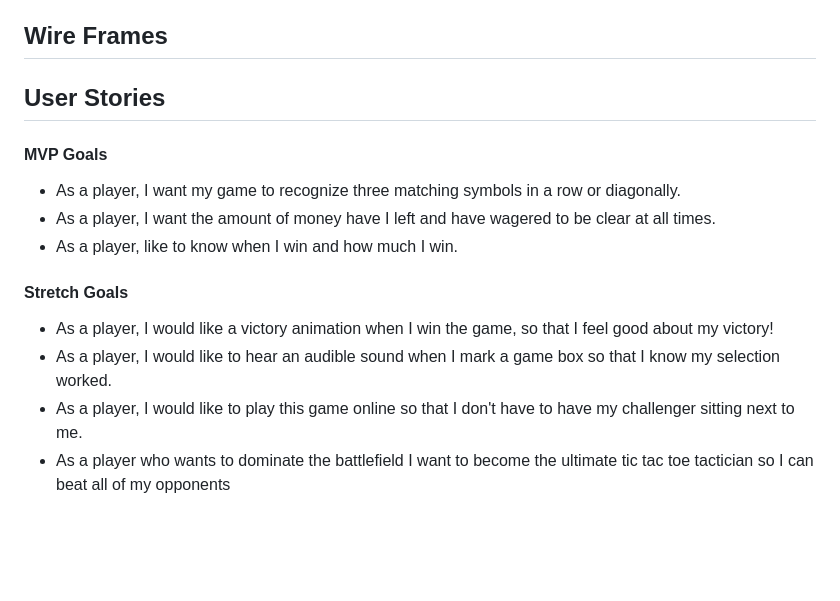
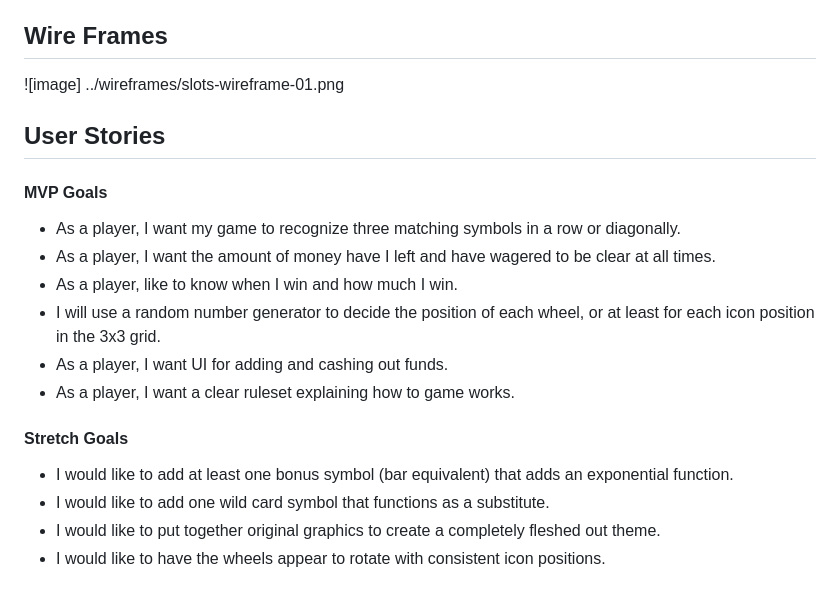
Before and after one commit to lschmidtfellner/slots, a Markdown page: slots/README.md, the part around the change. Drawn GitHub-style; blank space fills up the shorter version.

Commit message:
checking if wireframe links work

```diff
--- a/slots/README.md
+++ b/slots/README.md
@@ -8,6 +8,8 @@ For my app I decided to go with a slot machine game. I wanted to chose something
 
 ## Wire Frames
 
+![image] ../wireframes/slots-wireframe-01.png
+
 ## User Stories
 
 #### MVP Goals
@@ -15,10 +17,13 @@ For my app I decided to go with a slot machine game. I wanted to chose something
 - As a player, I want my game to recognize three matching symbols in a row or diagonally.
 - As a player, I want the amount of money have I left and have wagered to be clear at all times.
 - As a player, like to know when I win and how much I win.
+- I will use a random number generator to decide the position of each wheel, or at least for each icon position in the 3x3 grid.
+- As a player, I want UI for adding and cashing out funds.
+- As a player, I want a clear ruleset explaining how to game works.
 
 #### Stretch Goals
 
-- As a player, I would like a victory animation when I win the game, so that I feel good about my victory!
-- As a player, I would like to hear an audible sound when I mark a game box so that I know my selection worked.
-- As a player, I would like to play this game online so that I don't have to have my challenger sitting next to me.
-- As a player who wants to dominate the battlefield I want to become the ultimate tic tac toe tactician so I can beat all of my opponents
+- I would like to add at least one bonus symbol (bar equivalent) that adds an exponential function.
+- I would like to add one wild card symbol that functions as a substitute.
+- I would like to put together original graphics to create a completely fleshed out theme.
+- I would like to have the wheels appear to rotate with consistent icon positions.
```
Also changed, not shown: wireframes/slots-wireframe-01.png (added), wireframes/slots-wireframe-02.png (added), wireframes/slots-wireframe-03.png (added), wireframes/slots-wireframe-04.png (added).
